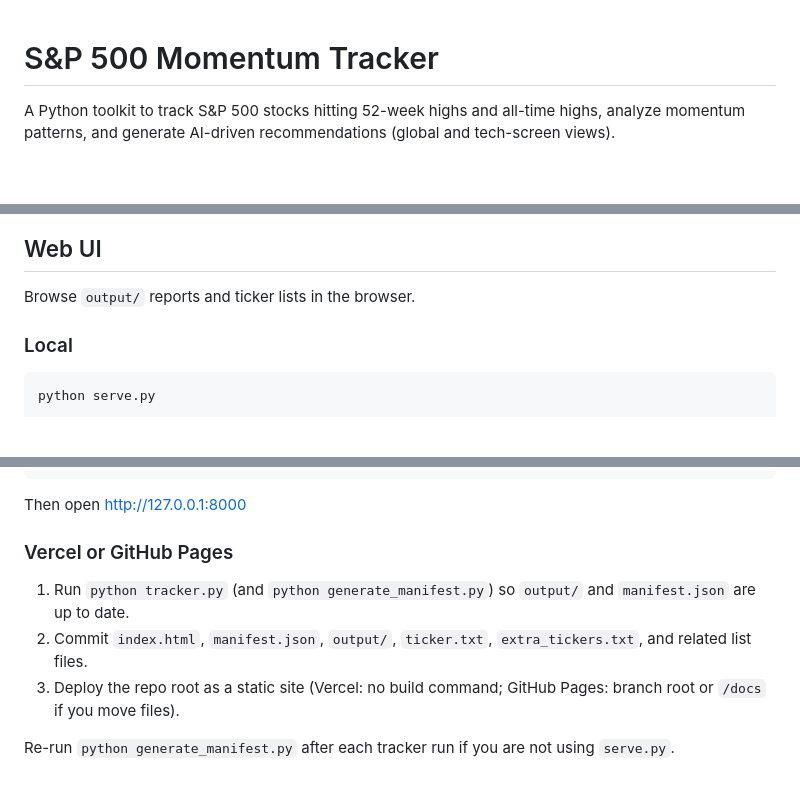
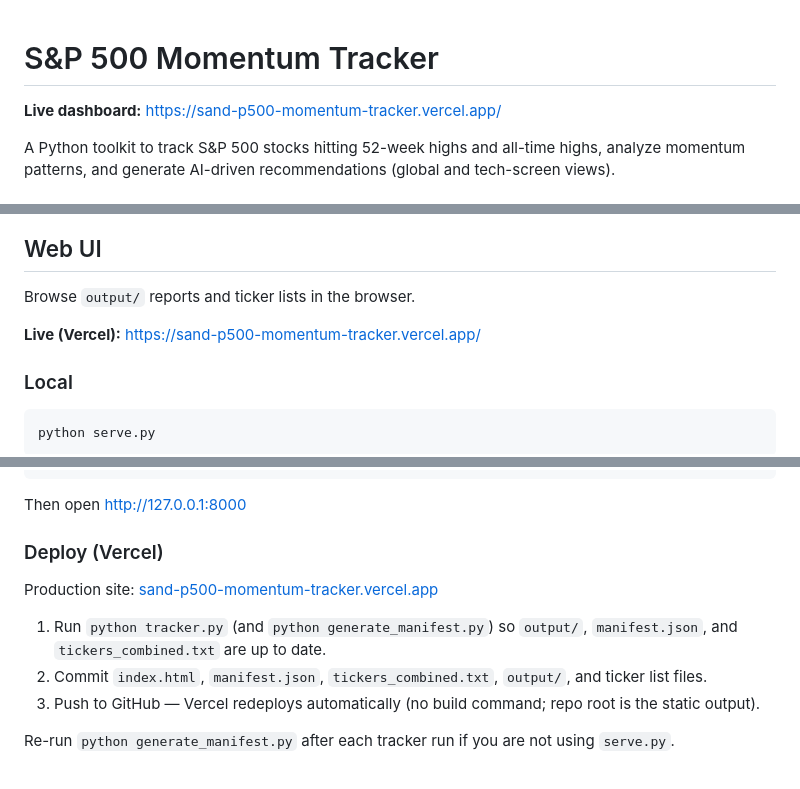
Before and after one commit to jaglinux/SandP500_momentum_tracker, a Markdown page: Readme.md, 3 parts joined by grey strips. Rendered like a GitHub page; blank space fills up the shorter version.

Commit message:
Add vercel link
Signed-off-by: Jagadish Krishnamoorthy <jagdish.krishna@gmail.com>

````diff
--- a/Readme.md
+++ b/Readme.md
@@ -1,4 +1,6 @@
 # S&P 500 Momentum Tracker
+
+**Live dashboard:** [https://sand-p500-momentum-tracker.vercel.app/](https://sand-p500-momentum-tracker.vercel.app/)
 
 A Python toolkit to track S&P 500 stocks hitting 52-week highs and all-time highs, analyze momentum patterns, and generate AI-driven recommendations (global and tech-screen views).
 
@@ -149,6 +151,8 @@ The model uses hit frequency, % 1D / % 1W / % 1Y, volume vs prior day, distance
 
 Browse `output/` reports and ticker lists in the browser.
 
+**Live (Vercel):** [https://sand-p500-momentum-tracker.vercel.app/](https://sand-p500-momentum-tracker.vercel.app/)
+
 ### Local
 
 ```bash
@@ -166,10 +170,12 @@ python -m http.server 8000
 
 Then open http://127.0.0.1:8000
 
-### Vercel or GitHub Pages
+### Deploy (Vercel)
 
-1. Run `python tracker.py` (and `python generate_manifest.py`) so `output/` and `manifest.json` are up to date.
-2. Commit `index.html`, `manifest.json`, `output/`, `ticker.txt`, `extra_tickers.txt`, and related list files.
-3. Deploy the repo root as a static site (Vercel: no build command; GitHub Pages: branch root or `/docs` if you move files).
+Production site: [sand-p500-momentum-tracker.vercel.app](https://sand-p500-momentum-tracker.vercel.app/)
+
+1. Run `python tracker.py` (and `python generate_manifest.py`) so `output/`, `manifest.json`, and `tickers_combined.txt` are up to date.
+2. Commit `index.html`, `manifest.json`, `tickers_combined.txt`, `output/`, and ticker list files.
+3. Push to GitHub — Vercel redeploys automatically (no build command; repo root is the static output).
 
 Re-run `python generate_manifest.py` after each tracker run if you are not using `serve.py`.
````
